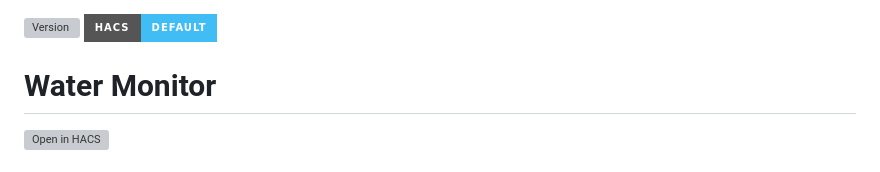
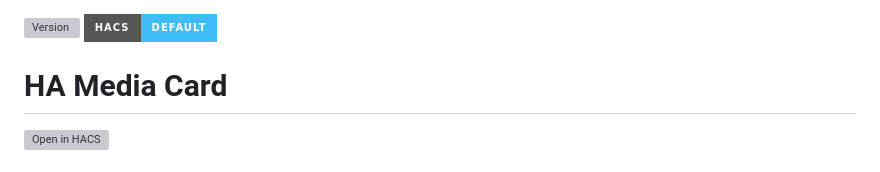
Before and after one commit to markaggar/ha-media-card, a Markdown page: README.md, the part around the change. Drawn GitHub-style; badges without logos; grey boxes are pictures that could not be loaded.

Commit message:
Update project title in README.md

```diff
--- a/README.md
+++ b/README.md
@@ -1,7 +1,6 @@
 ![Version](https://img.shields.io/github/v/release/markaggar/ha-media-card?style=for-the-badge)
 [![hacs_badge](https://img.shields.io/badge/HACS-Default-41BDF5.svg?style=for-the-badge)](https://github.com/hacs/frontend)
-# Water Monitor
-
+# HA Media Card
 [![Open in HACS](https://my.home-assistant.io/badges/hacs_repository.svg)](https://my.home-assistant.io/redirect/hacs_repository/?owner=markaggar&repository=ha-media-card&category=frontend)
 
 # HA Media Card
```
